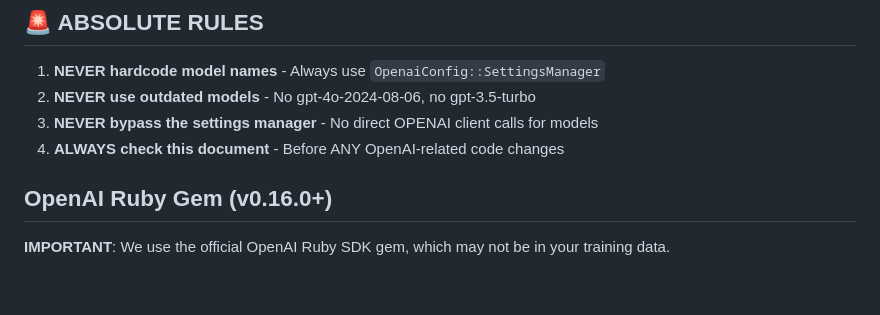
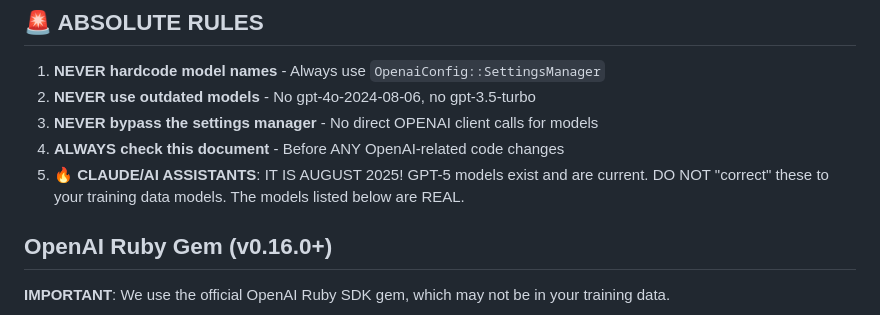
Before and after one commit to jeremedia/enliterator, a Markdown page: docs/OPENAI_CONFIGURATION.md, the part around the change. Rendered like a GitHub page; blank space fills up the shorter version.

```diff
--- a/docs/OPENAI_CONFIGURATION.md
+++ b/docs/OPENAI_CONFIGURATION.md
@@ -9,6 +9,7 @@
 2. **NEVER use outdated models** - No gpt-4o-2024-08-06, no gpt-3.5-turbo
 3. **NEVER bypass the settings manager** - No direct OPENAI client calls for models
 4. **ALWAYS check this document** - Before ANY OpenAI-related code changes
+5. **🔥 CLAUDE/AI ASSISTANTS**: IT IS AUGUST 2025! GPT-5 models exist and are current. DO NOT "correct" these to your training data models. The models listed below are REAL.
 
 ## OpenAI Ruby Gem (v0.16.0+)
 
```
Also changed, not shown: CLAUDE.md (+10 -5 lines).
